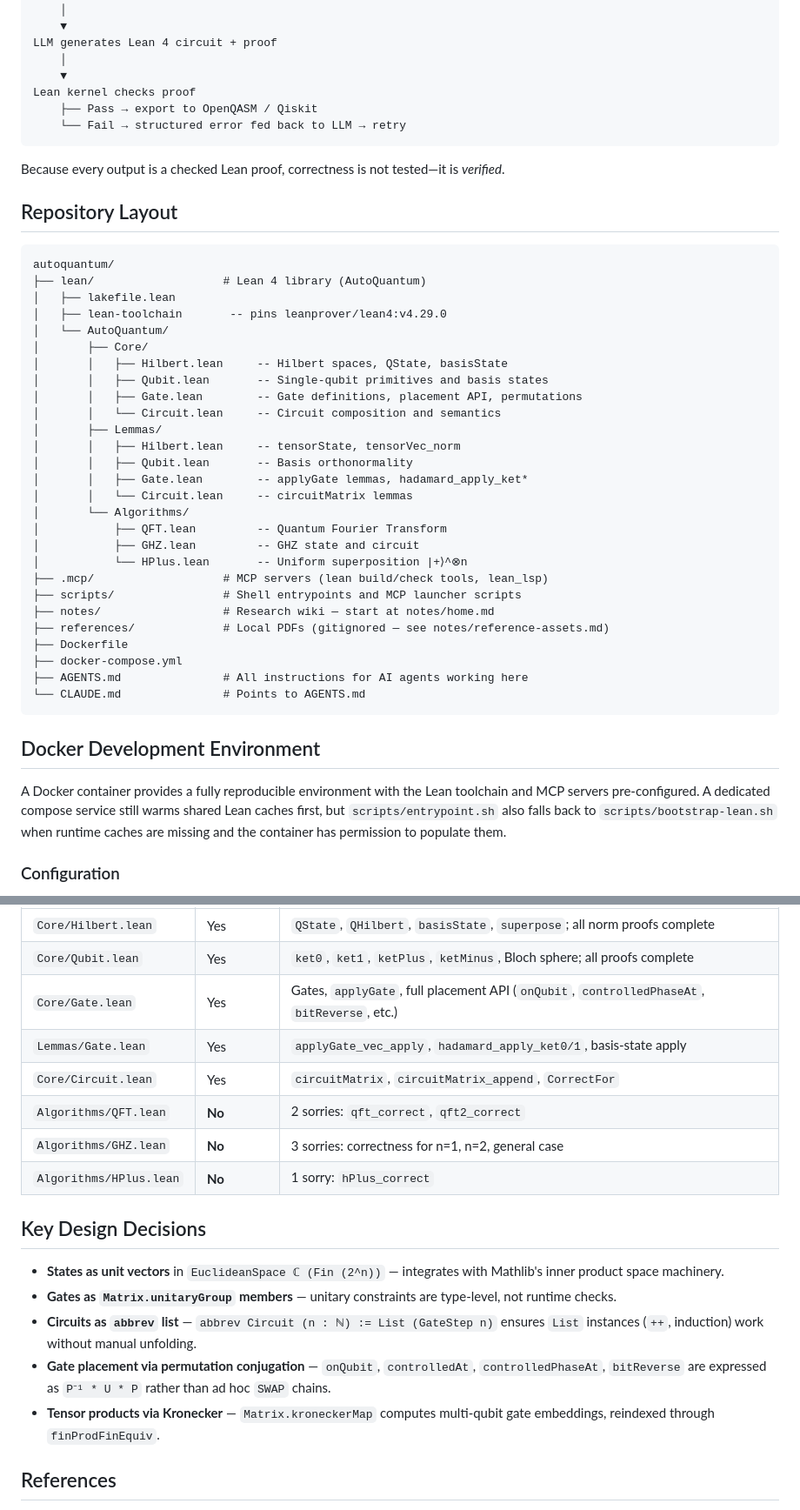
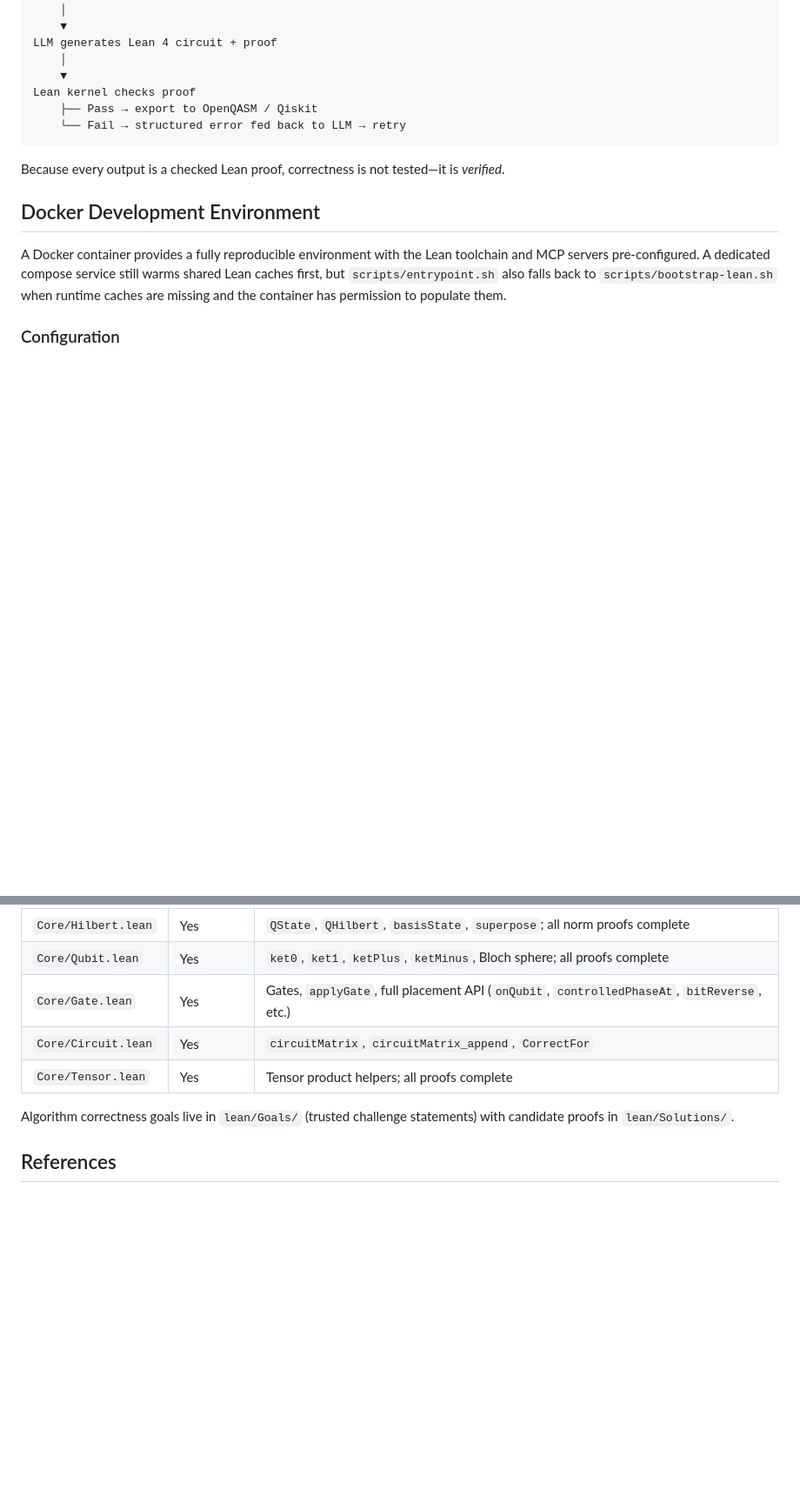
Before and after one commit to ian-turner/autoquantum, a Markdown page: README.md, 2 parts joined by grey strips. Shown at 87% size. Drawn GitHub-style; blank space fills up the shorter version.

Commit message:
Slim down README: remove layout, design decisions, fix stale status
- Drop Repository Layout section (redundant with GitHub file tree)
- Drop Key Design Decisions section (belongs in notes)
- Remove stale Lemmas/ and Algorithms/ rows from status table; add
  Core/Tensor.lean and point to Goals/Solutions for algorithm proofs
- Fix opencode attach → opencode run --attach

Co-Authored-By: Claude Sonnet 4.6 <noreply@anthropic.com>

````diff
--- a/README.md
+++ b/README.md
@@ -20,38 +20,6 @@ Lean kernel checks proof
 
 Because every output is a checked Lean proof, correctness is not tested—it is *verified*.
 
-## Repository Layout
-
-```
-autoquantum/
-├── lean/                   # Lean 4 library (AutoQuantum)
-│   ├── lakefile.lean
-│   ├── lean-toolchain       -- pins leanprover/lean4:v4.29.0
-│   └── AutoQuantum/
-│       ├── Core/
-│       │   ├── Hilbert.lean     -- Hilbert spaces, QState, basisState
-│       │   ├── Qubit.lean       -- Single-qubit primitives and basis states
-│       │   ├── Gate.lean        -- Gate definitions, placement API, permutations
-│       │   └── Circuit.lean     -- Circuit composition and semantics
-│       ├── Lemmas/
-│       │   ├── Hilbert.lean     -- tensorState, tensorVec_norm
-│       │   ├── Qubit.lean       -- Basis orthonormality
-│       │   ├── Gate.lean        -- applyGate lemmas, hadamard_apply_ket*
-│       │   └── Circuit.lean     -- circuitMatrix lemmas
-│       └── Algorithms/
-│           ├── QFT.lean         -- Quantum Fourier Transform
-│           ├── GHZ.lean         -- GHZ state and circuit
-│           └── HPlus.lean       -- Uniform superposition |+⟩^⊗n
-├── .mcp/                   # MCP servers (lean build/check tools, lean_lsp)
-├── scripts/                # Shell entrypoints and MCP launcher scripts
-├── notes/                  # Research wiki — start at notes/home.md
-├── references/             # Local PDFs (gitignored — see notes/reference-assets.md)
-├── Dockerfile
-├── docker-compose.yml
-├── AGENTS.md               # All instructions for AI agents working here
-└── CLAUDE.md               # Points to AGENTS.md
-```
-
 ## Docker Development Environment
 
 A Docker container provides a fully reproducible environment with the Lean toolchain and MCP servers pre-configured. A dedicated compose service still warms shared Lean caches first, but `scripts/entrypoint.sh` also falls back to `scripts/bootstrap-lean.sh` when runtime caches are missing and the container has permission to populate them.
@@ -124,19 +92,10 @@ Useful script options:
 | `Core/Hilbert.lean` | Yes | `QState`, `QHilbert`, `basisState`, `superpose`; all norm proofs complete |
 | `Core/Qubit.lean` | Yes | `ket0`, `ket1`, `ketPlus`, `ketMinus`, Bloch sphere; all proofs complete |
 | `Core/Gate.lean` | Yes | Gates, `applyGate`, full placement API (`onQubit`, `controlledPhaseAt`, `bitReverse`, etc.) |
-| `Lemmas/Gate.lean` | Yes | `applyGate_vec_apply`, `hadamard_apply_ket0/1`, basis-state apply |
 | `Core/Circuit.lean` | Yes | `circuitMatrix`, `circuitMatrix_append`, `CorrectFor` |
-| `Algorithms/QFT.lean` | **No** | 2 sorries: `qft_correct`, `qft2_correct` |
-| `Algorithms/GHZ.lean` | **No** | 3 sorries: correctness for n=1, n=2, general case |
-| `Algorithms/HPlus.lean` | **No** | 1 sorry: `hPlus_correct` |
+| `Core/Tensor.lean` | Yes | Tensor product helpers; all proofs complete |
 
-## Key Design Decisions
-
-- **States as unit vectors** in `EuclideanSpace ℂ (Fin (2^n))` — integrates with Mathlib's inner product space machinery.
-- **Gates as `Matrix.unitaryGroup` members** — unitary constraints are type-level, not runtime checks.
-- **Circuits as `abbrev` list** — `abbrev Circuit (n : ℕ) := List (GateStep n)` ensures `List` instances (`++`, induction) work without manual unfolding.
-- **Gate placement via permutation conjugation** — `onQubit`, `controlledAt`, `controlledPhaseAt`, `bitReverse` are expressed as `P⁻¹ * U * P` rather than ad hoc `SWAP` chains.
-- **Tensor products via Kronecker** — `Matrix.kroneckerMap` computes multi-qubit gate embeddings, reindexed through `finProdFinEquiv`.
+Algorithm correctness goals live in `lean/Goals/` (trusted challenge statements) with candidate proofs in `lean/Solutions/`.
 
 ## References
 
````
Also changed, not shown: other parts of README.md (+1 -1 lines).
